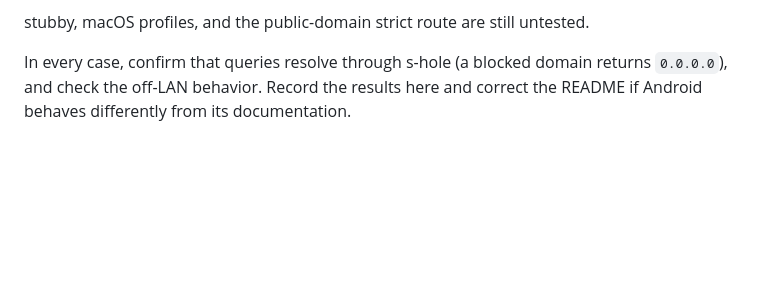
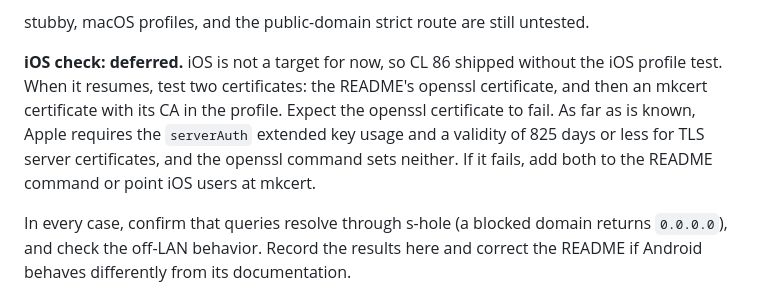
Before and after one commit to lcsabi/s-hole, a Markdown page: docs/ROADMAP.md, the part around the change. Drawn GitHub-style; blank space fills up the shorter version.

Commit message:
docs: defer the iOS profile test (CL 86)
iOS is not a target for now. Record the deferral in CL 86 and ROADMAP #36,
with the expected certificate problem for when the test resumes.

```diff
--- a/docs/ROADMAP.md
+++ b/docs/ROADMAP.md
@@ -1799,6 +1799,14 @@ s-hole, then failed the TLS handshake (`SSL_connect ssl error =1`) for both the
 internet check passes, so the test network needed internet.
 
 stubby, macOS profiles, and the public-domain strict route are still untested.
+
+**iOS check: deferred.** iOS is not a target for now, so CL 86 shipped without
+the iOS profile test. When it resumes, test two certificates: the README's
+openssl certificate, and then an mkcert certificate with its CA in the profile.
+Expect the openssl certificate to fail. As far as is known, Apple requires the
+`serverAuth` extended key usage and a validity of 825 days or less for TLS
+server certificates, and the openssl command sets neither. If it fails, add
+both to the README command or point iOS users at mkcert.
 
 In every case, confirm that queries resolve through s-hole (a blocked domain
 returns `0.0.0.0`), and check the off-LAN behavior. Record the results here and
```
Also changed, not shown: docs/cls/CL-86.md (+3 -0 lines).
